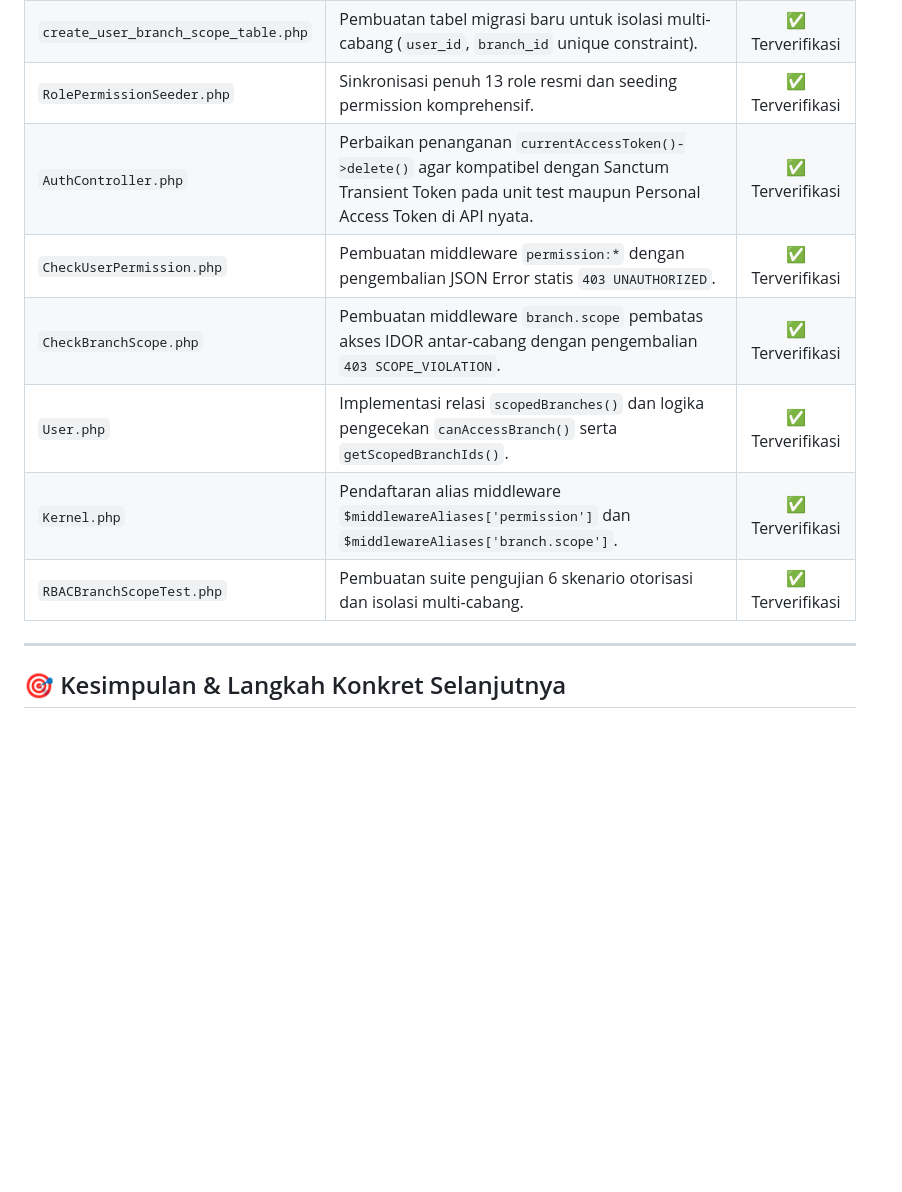
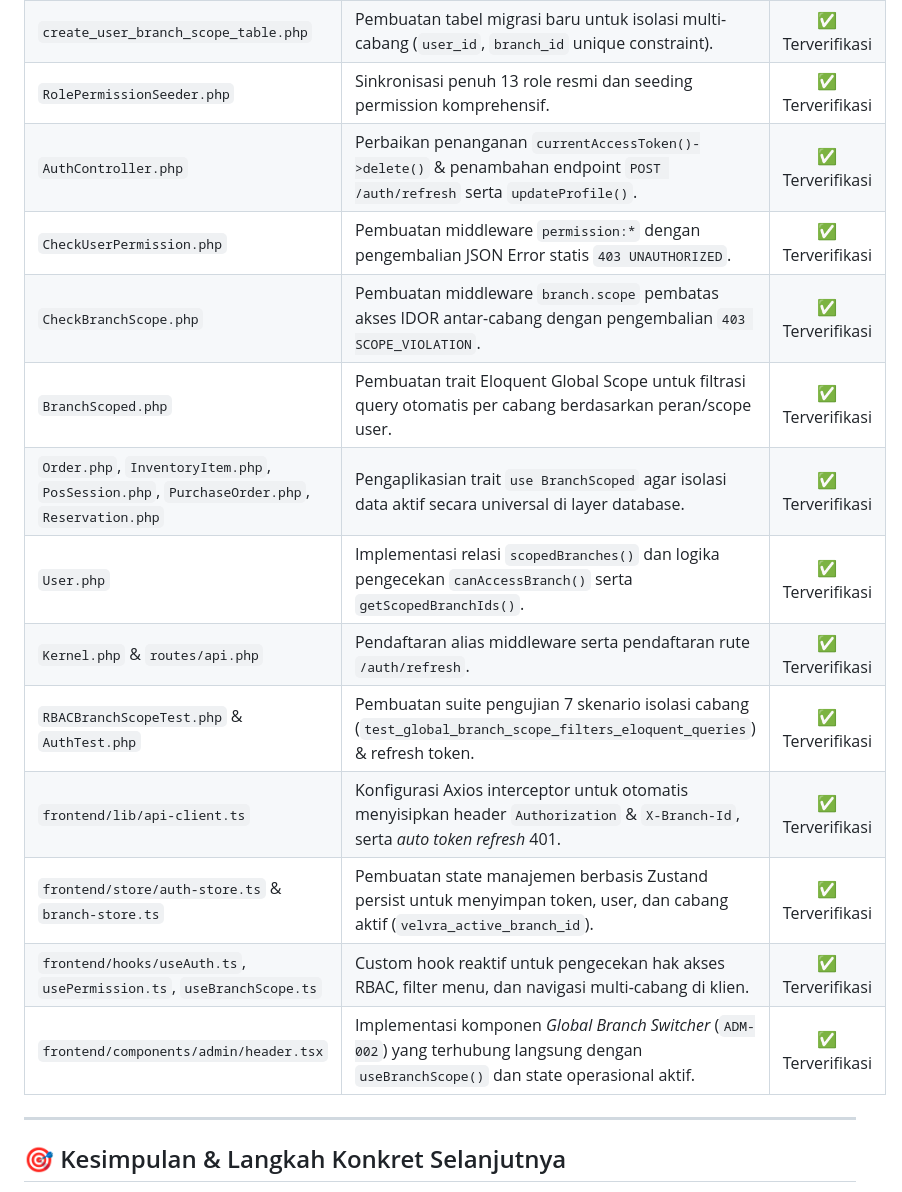
Before and after one commit to Gilangp/Cafe-POS, a Markdown page: docs/21-bukti-eksekusi-dan-audit-fase-0-1.md, the part around one of its changes. Drawn GitHub-style; blank space fills up the shorter version.

```diff
--- a/docs/21-bukti-eksekusi-dan-audit-fase-0-1.md
+++ b/docs/21-bukti-eksekusi-dan-audit-fase-0-1.md
@@ -126,12 +149,18 @@ Pengujian seluruh rangkaian *Unit Test* dan *Feature Test* (termasuk pengetesan
 | `create_orders_table.php` | Penambahan nilai enum `take_away` berdampingan dengan `takeaway` untuk menyelaraskan migrasi database dengan aturan validasi controller & factory test. | ✅ Terverifikasi |
 | `create_user_branch_scope_table.php` | Pembuatan tabel migrasi baru untuk isolasi multi-cabang (`user_id`, `branch_id` unique constraint). | ✅ Terverifikasi |
 | `RolePermissionSeeder.php` | Sinkronisasi penuh 13 role resmi dan seeding permission komprehensif. | ✅ Terverifikasi |
-| `AuthController.php` | Perbaikan penanganan `currentAccessToken()->delete()` agar kompatibel dengan Sanctum Transient Token pada unit test maupun Personal Access Token di API nyata. | ✅ Terverifikasi |
+| `AuthController.php` | Perbaikan penanganan `currentAccessToken()->delete()` & penambahan endpoint `POST /auth/refresh` serta `updateProfile()`. | ✅ Terverifikasi |
 | `CheckUserPermission.php` | Pembuatan middleware `permission:*` dengan pengembalian JSON Error statis `403 UNAUTHORIZED`. | ✅ Terverifikasi |
 | `CheckBranchScope.php` | Pembuatan middleware `branch.scope` pembatas akses IDOR antar-cabang dengan pengembalian `403 SCOPE_VIOLATION`. | ✅ Terverifikasi |
+| `BranchScoped.php` | Pembuatan trait Eloquent Global Scope untuk filtrasi query otomatis per cabang berdasarkan peran/scope user. | ✅ Terverifikasi |
+| `Order.php`, `InventoryItem.php`, `PosSession.php`, `PurchaseOrder.php`, `Reservation.php` | Pengaplikasian trait `use BranchScoped` agar isolasi data aktif secara universal di layer database. | ✅ Terverifikasi |
 | `User.php` | Implementasi relasi `scopedBranches()` dan logika pengecekan `canAccessBranch()` serta `getScopedBranchIds()`. | ✅ Terverifikasi |
-| `Kernel.php` | Pendaftaran alias middleware `$middlewareAliases['permission']` dan `$middlewareAliases['branch.scope']`. | ✅ Terverifikasi |
-| `RBACBranchScopeTest.php` | Pembuatan suite pengujian 6 skenario otorisasi dan isolasi multi-cabang. | ✅ Terverifikasi |
+| `Kernel.php` & `routes/api.php` | Pendaftaran alias middleware serta pendaftaran rute `/auth/refresh`. | ✅ Terverifikasi |
+| `RBACBranchScopeTest.php` & `AuthTest.php` | Pembuatan suite pengujian 7 skenario isolasi cabang (`test_global_branch_scope_filters_eloquent_queries`) & refresh token. | ✅ Terverifikasi |
+| `frontend/lib/api-client.ts` | Konfigurasi Axios interceptor untuk otomatis menyisipkan header `Authorization` & `X-Branch-Id`, serta *auto token refresh* 401. | ✅ Terverifikasi |
+| `frontend/store/auth-store.ts` & `branch-store.ts` | Pembuatan state manajemen berbasis Zustand persist untuk menyimpan token, user, dan cabang aktif (`velvra_active_branch_id`). | ✅ Terverifikasi |
+| `frontend/hooks/useAuth.ts`, `usePermission.ts`, `useBranchScope.ts` | Custom hook reaktif untuk pengecekan hak akses RBAC, filter menu, dan navigasi multi-cabang di klien. | ✅ Terverifikasi |
+| `frontend/components/admin/header.tsx` | Implementasi komponen *Global Branch Switcher* (`ADM-002`) yang terhubung langsung dengan `useBranchScope()` dan state operasional aktif. | ✅ Terverifikasi |
 
 ---
 
```
Also changed, not shown: other parts of docs/21-bukti-eksekusi-dan-audit-fase-0-1.md (+45 -22 lines), docs/20-panduan-eksekusi-dan-audit.md (+2 -2 lines).
